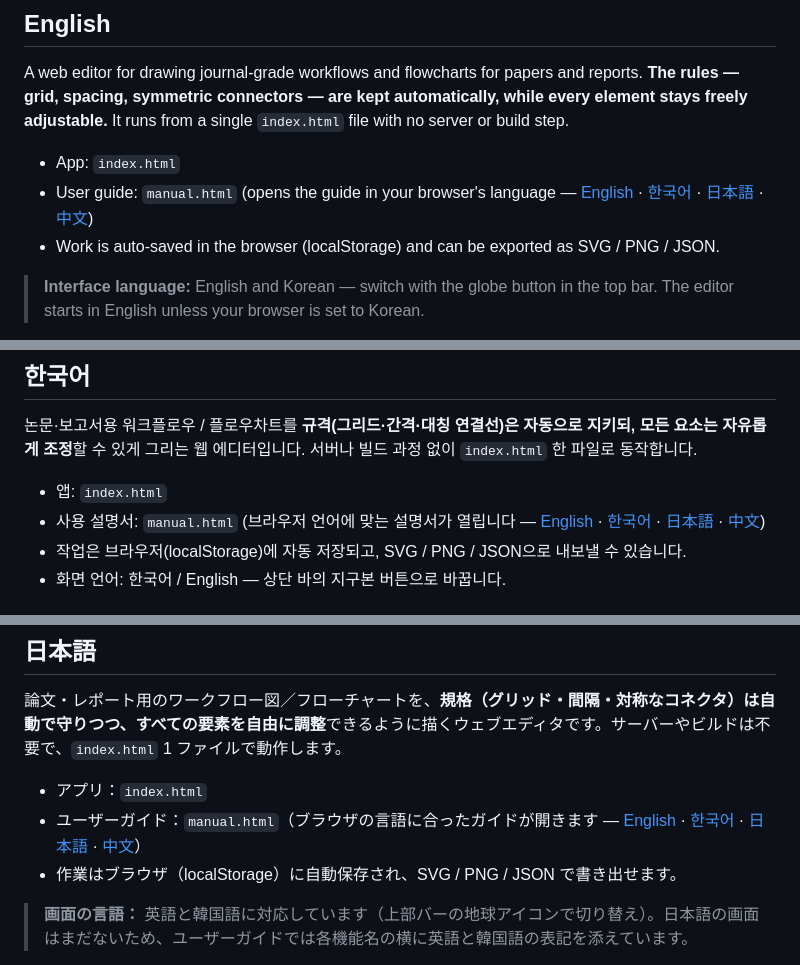
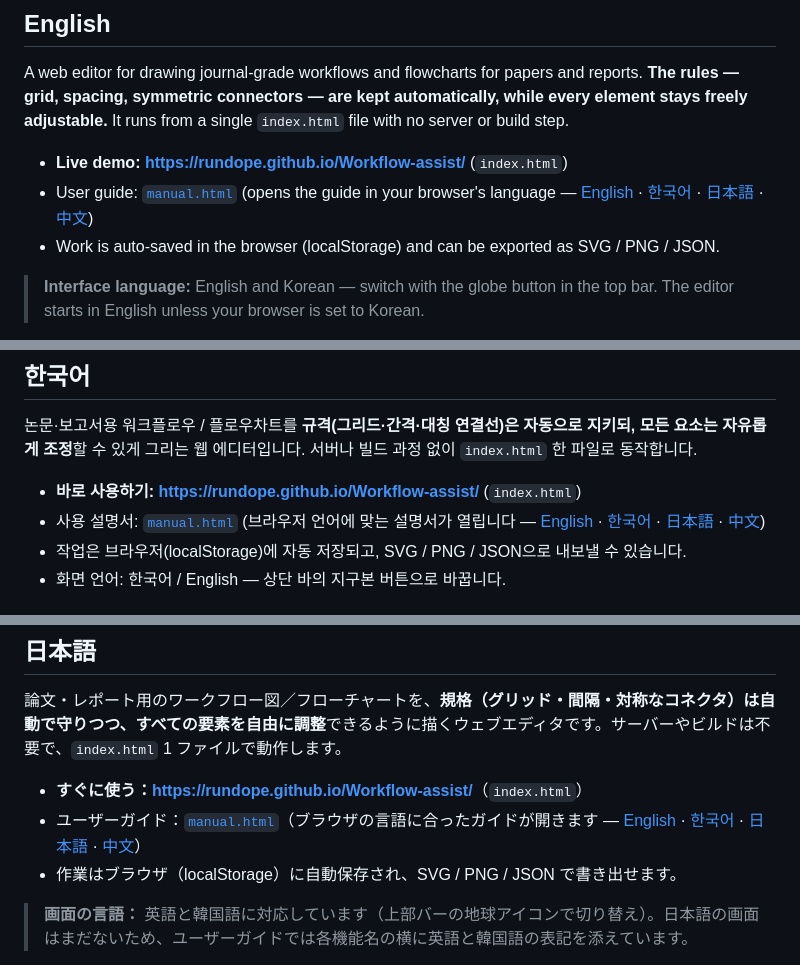
Before and after one commit to rundope/Workflow-assist, a Markdown page: README.md, 3 parts joined by grey strips. Rendered like a GitHub page.

Commit message:
README: link live demo and guides to GitHub Pages
The app and guide links now point to https://rundope.github.io/Workflow-assist/
in all four language sections, so they open as pages instead of HTML source.

Co-Authored-By: Claude Opus 5.5 <noreply@anthropic.com>
Claude-Session: https://claude.ai/code/session_01WezbMNfehmCfwGf8SQ3vGD

```diff
--- a/README.md
+++ b/README.md
@@ -8,8 +8,8 @@
 
 A web editor for drawing journal-grade workflows and flowcharts for papers and reports. **The rules — grid, spacing, symmetric connectors — are kept automatically, while every element stays freely adjustable.** It runs from a single `index.html` file with no server or build step.
 
-- App: `index.html`
-- User guide: `manual.html` (opens the guide in your browser's language — [English](manual_en.html) · [한국어](manual_kr.html) · [日本語](manual_jp.html) · [中文](manual_cn.html))
+- **Live demo: [https://rundope.github.io/Workflow-assist/](https://rundope.github.io/Workflow-assist/)** (`index.html`)
+- User guide: [`manual.html`](https://rundope.github.io/Workflow-assist/manual.html) (opens the guide in your browser's language — [English](https://rundope.github.io/Workflow-assist/manual_en.html) · [한국어](https://rundope.github.io/Workflow-assist/manual_kr.html) · [日本語](https://rundope.github.io/Workflow-assist/manual_jp.html) · [中文](https://rundope.github.io/Workflow-assist/manual_cn.html))
 - Work is auto-saved in the browser (localStorage) and can be exported as SVG / PNG / JSON.
 
 > **Interface language:** English and Korean — switch with the globe button in the top bar. The editor starts in English unless your browser is set to Korean.
@@ -78,8 +78,8 @@ MIT — see `LICENSE`.
 
 논문·보고서용 워크플로우 / 플로우차트를 **규격(그리드·간격·대칭 연결선)은 자동으로 지키되, 모든 요소는 자유롭게 조정**할 수 있게 그리는 웹 에디터입니다. 서버나 빌드 과정 없이 `index.html` 한 파일로 동작합니다.
 
-- 앱: `index.html`
-- 사용 설명서: `manual.html` (브라우저 언어에 맞는 설명서가 열립니다 — [English](manual_en.html) · [한국어](manual_kr.html) · [日本語](manual_jp.html) · [中文](manual_cn.html))
+- **바로 사용하기: [https://rundope.github.io/Workflow-assist/](https://rundope.github.io/Workflow-assist/)** (`index.html`)
+- 사용 설명서: [`manual.html`](https://rundope.github.io/Workflow-assist/manual.html) (브라우저 언어에 맞는 설명서가 열립니다 — [English](https://rundope.github.io/Workflow-assist/manual_en.html) · [한국어](https://rundope.github.io/Workflow-assist/manual_kr.html) · [日本語](https://rundope.github.io/Workflow-assist/manual_jp.html) · [中文](https://rundope.github.io/Workflow-assist/manual_cn.html))
 - 작업은 브라우저(localStorage)에 자동 저장되고, SVG / PNG / JSON으로 내보낼 수 있습니다.
 - 화면 언어: 한국어 / English — 상단 바의 지구본 버튼으로 바꿉니다.
 
@@ -147,8 +147,8 @@ MIT — `LICENSE` 참고.
 
 論文・レポート用のワークフロー図／フローチャートを、**規格（グリッド・間隔・対称なコネクタ）は自動で守りつつ、すべての要素を自由に調整**できるように描くウェブエディタです。サーバーやビルドは不要で、`index.html` 1 ファイルで動作します。
 
-- アプリ：`index.html`
-- ユーザーガイド：`manual.html`（ブラウザの言語に合ったガイドが開きます — [English](manual_en.html) · [한국어](manual_kr.html) · [日本語](manual_jp.html) · [中文](manual_cn.html)）
+- **すぐに使う：[https://rundope.github.io/Workflow-assist/](https://rundope.github.io/Workflow-assist/)**（`index.html`）
+- ユーザーガイド：[`manual.html`](https://rundope.github.io/Workflow-assist/manual.html)（ブラウザの言語に合ったガイドが開きます — [English](https://rundope.github.io/Workflow-assist/manual_en.html) · [한국어](https://rundope.github.io/Workflow-assist/manual_kr.html) · [日本語](https://rundope.github.io/Workflow-assist/manual_jp.html) · [中文](https://rundope.github.io/Workflow-assist/manual_cn.html)）
 - 作業はブラウザ（localStorage）に自動保存され、SVG / PNG / JSON で書き出せます。
 
 > **画面の言語：** 英語と韓国語に対応しています（上部バーの地球アイコンで切り替え）。日本語の画面はまだないため、ユーザーガイドでは各機能名の横に英語と韓国語の表記を添えています。
```
Also changed, not shown: other parts of README.md (+2 -2 lines).
